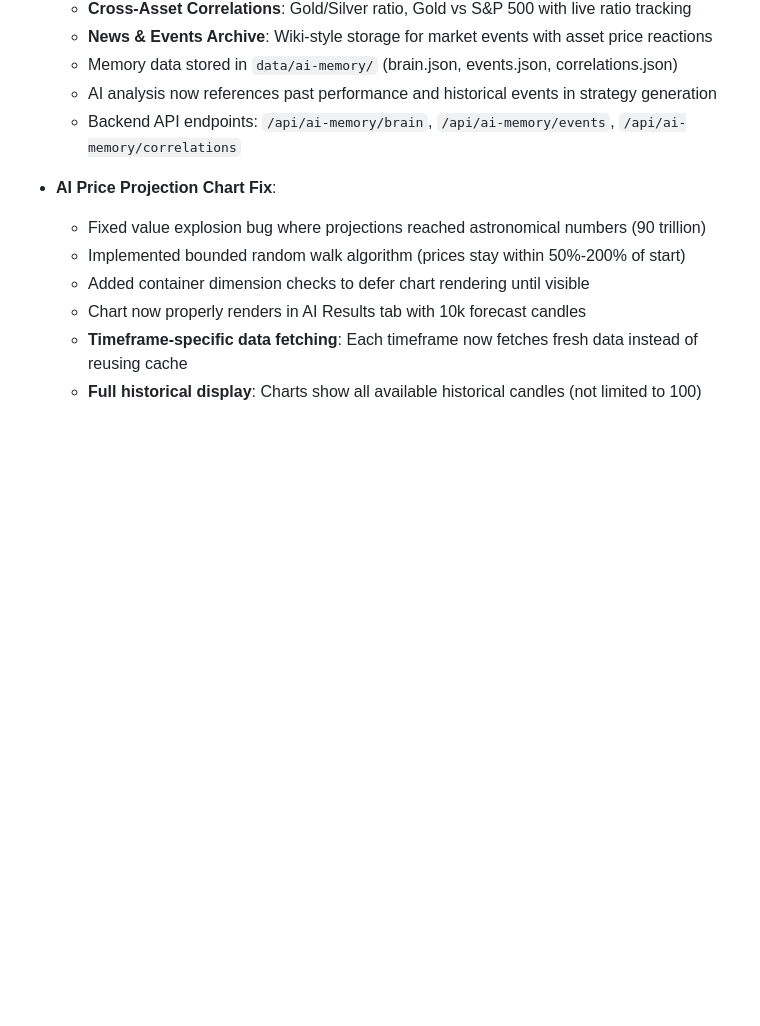
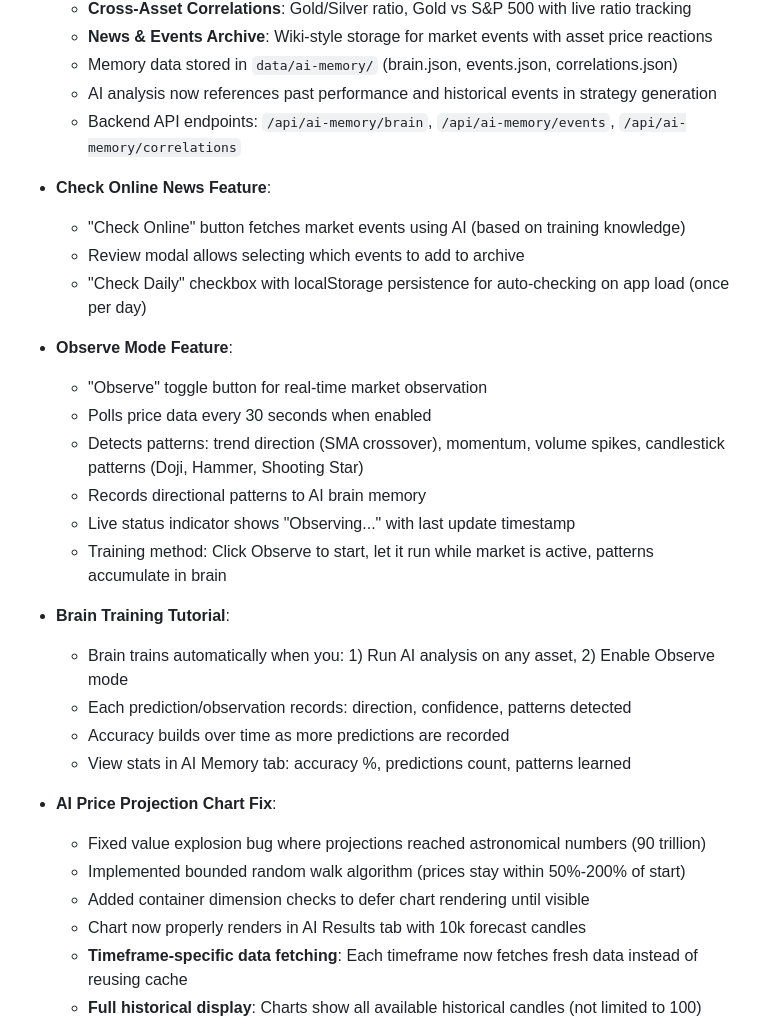
Before and after one commit to JoeSzeles/Bot_builder_ProRealTime, a Markdown page: replit.md, the part around the change. Drawn GitHub-style; blank space fills up the shorter version.

Commit message:
Add real-time market observation and news checking capabilities
Update documentation to include new features for real-time market observation, news fetching, and automatic daily checks, along with enhanced brain training tutorials.

Replit-Commit-Author: Agent
Replit-Commit-Session-Id: 6ca6d11c-f3a3-486d-8861-5cf53a49a843
Replit-Commit-Checkpoint-Type: full_checkpoint
Replit-Commit-Event-Id: 05390a81-1857-4025-804a-e736956d66a4
Replit-Commit-Screenshot-Url: https://storage.googleapis.com/screenshot-production-us-central1/a68d5d5b-2cc2-4f20-816e-f3d1421ad8e6/6ca6d11c-f3a3-486d-8861-5cf53a49a843/nfGMYnB
Replit-Helium-Checkpoint-Created: true

```diff
--- a/replit.md
+++ b/replit.md
@@ -50,6 +50,25 @@ The application features a modern full-stack architecture:
   - Memory data stored in `data/ai-memory/` (brain.json, events.json, correlations.json)
   - AI analysis now references past performance and historical events in strategy generation
   - Backend API endpoints: `/api/ai-memory/brain`, `/api/ai-memory/events`, `/api/ai-memory/correlations`
+
+- **Check Online News Feature**:
+  - "Check Online" button fetches market events using AI (based on training knowledge)
+  - Review modal allows selecting which events to add to archive
+  - "Check Daily" checkbox with localStorage persistence for auto-checking on app load (once per day)
+
+- **Observe Mode Feature**:
+  - "Observe" toggle button for real-time market observation
+  - Polls price data every 30 seconds when enabled
+  - Detects patterns: trend direction (SMA crossover), momentum, volume spikes, candlestick patterns (Doji, Hammer, Shooting Star)
+  - Records directional patterns to AI brain memory
+  - Live status indicator shows "Observing..." with last update timestamp
+  - Training method: Click Observe to start, let it run while market is active, patterns accumulate in brain
+
+- **Brain Training Tutorial**:
+  - Brain trains automatically when you: 1) Run AI analysis on any asset, 2) Enable Observe mode
+  - Each prediction/observation records: direction, confidence, patterns detected
+  - Accuracy builds over time as more predictions are recorded
+  - View stats in AI Memory tab: accuracy %, predictions count, patterns learned
 
 - **AI Price Projection Chart Fix**:
   - Fixed value explosion bug where projections reached astronomical numbers (90 trillion)
```
